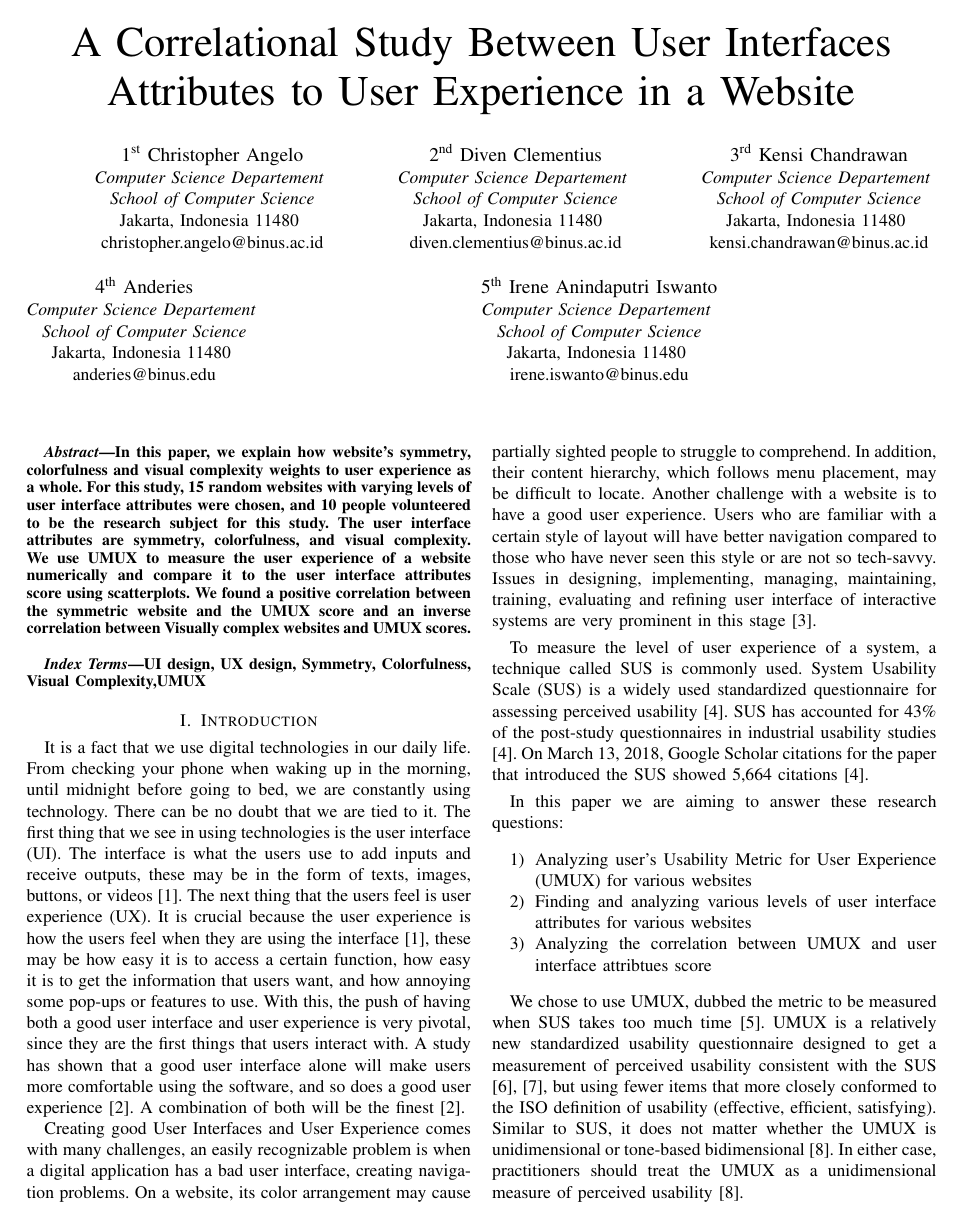
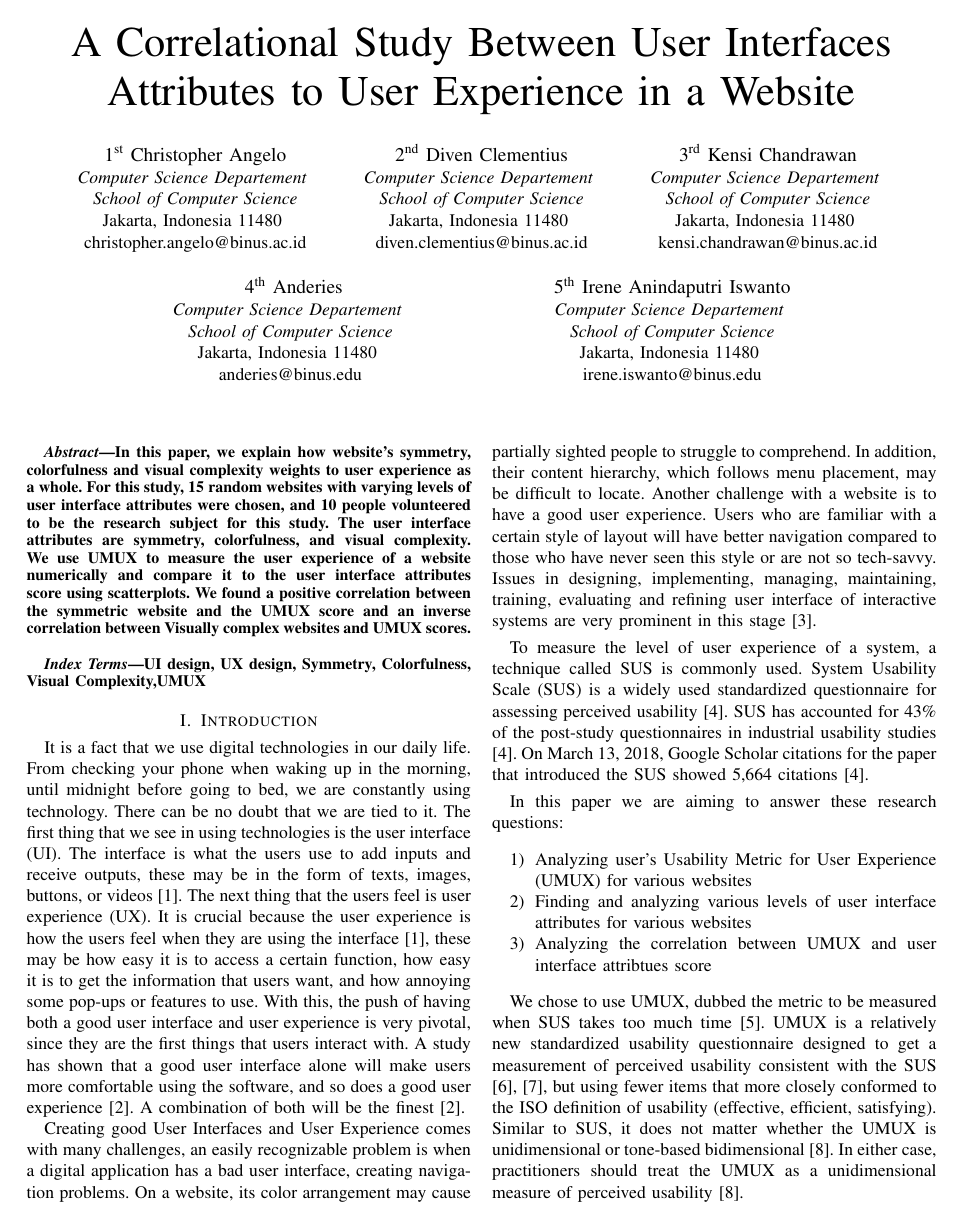
Before and after one commit to angeloanan/uiux-research, a LaTeX paper (conference_101719.tex): page 1 of 5. Compiled offline with pdfLaTeX; a missing font is replaced by an installed copy or a similar font; a LaTeX package or settings file that is missing is left out.

Commit message:
feat: align 4th and 5th author

```diff
--- a/conference_101719.tex
+++ b/conference_101719.tex
@@ -8,6 +8,14 @@
 \usepackage{textcomp}
 \usepackage{xcolor}
 \usepackage{pgf}
+
+\makeatletter
+% https://tex.stackexchange.com/questions/474382/ieee-styling-authors-with-5-columns#474394
+\newcommand{\newlineauthors}{%
+  \end{@IEEEauthorhalign}\hfill\mbox{}\par
+  \mbox{}\hfill\begin{@IEEEauthorhalign}
+}
+\makeatother
 
 \def\BibTeX{{\rm B\kern-.05em{\sc i\kern-.025em b}\kern-.08em
     T\kern-.1667em\lower.7ex\hbox{E}\kern-.125emX}}
@@ -34,7 +42,7 @@
         \textit{School of Computer Science}\\
         Jakarta, Indonesia 11480 \\
         kensi.chandrawan@binus.ac.id}
-    \and
+    \newlineauthors{}
     \IEEEauthorblockN{4\textsuperscript{th} Anderies}
     \IEEEauthorblockA{\textit{Computer Science Departement} \\
         \textit{School of Computer Science}\\
```
Also changed, not shown: conference_101719.pdf.
